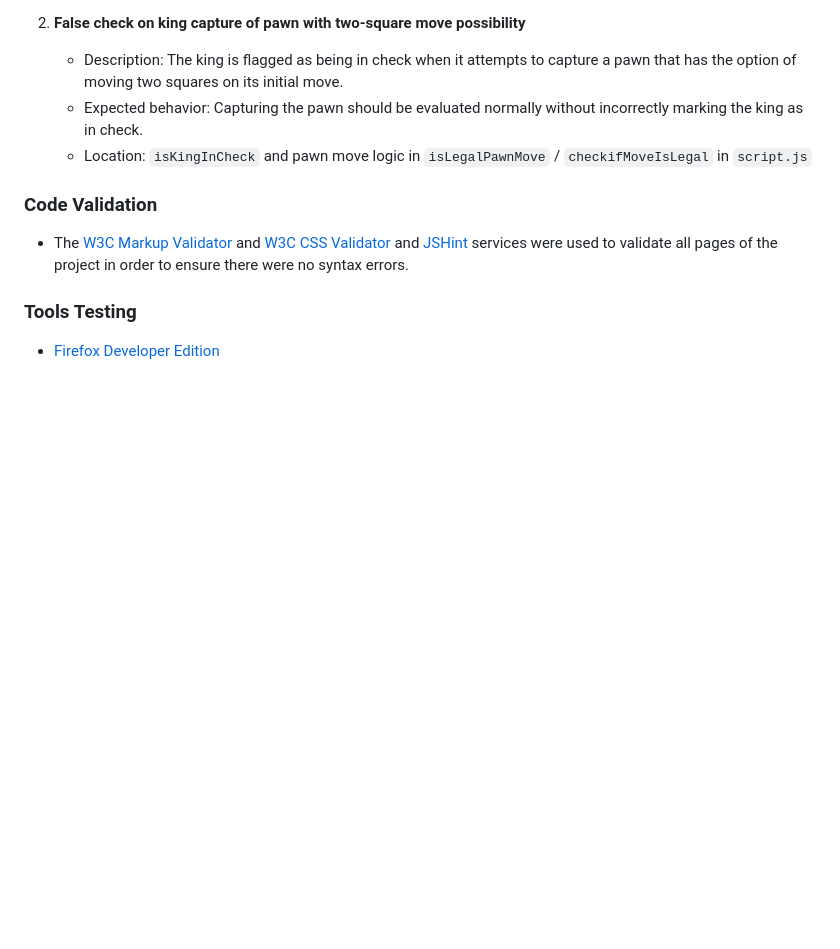
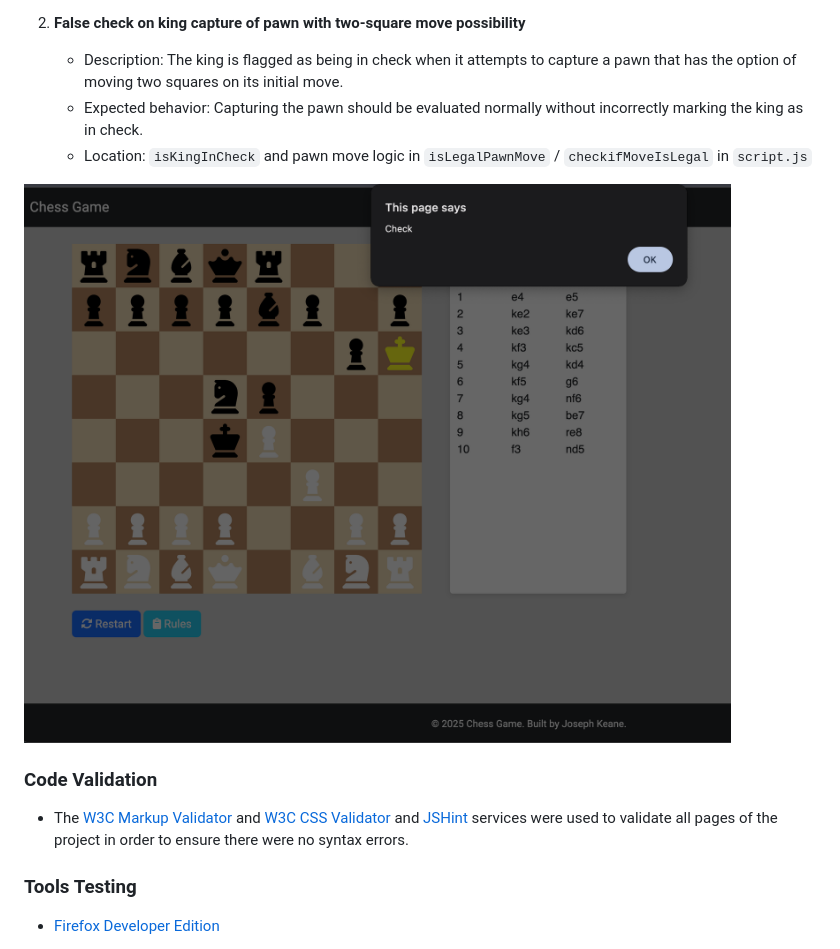
Before and after one commit to itjosephk2/chess-game, a Markdown page: README.md, the part around the change. Drawn GitHub-style; pictures changed too: assets/readme-files/king-takes-pawn-bug.png (added); blank space fills up the shorter version.

Commit message:
feat: added image to bug

```diff
--- a/README.md
+++ b/README.md
@@ -192,6 +192,9 @@ Wire frames were drawn by hand to form a rough structural shape of the site and
    - Location: `isKingInCheck` and pawn move logic in `isLegalPawnMove` / `checkifMoveIsLegal` in `script.js`
 
 
+![Game Board Image](assets/readme-files/king-takes-pawn-bug.png)
+
+
 
 
 ### Code Validation
```
